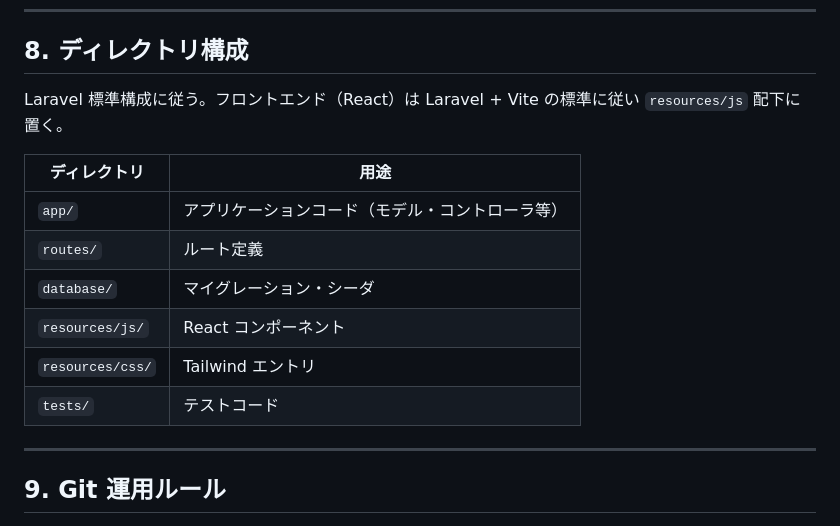
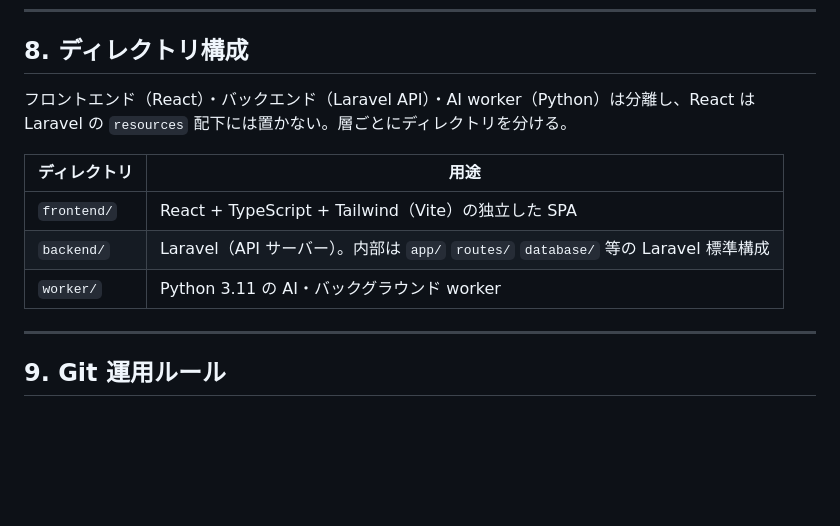
Before and after one commit to space-musicacct/resmane, a Markdown page: docs/開発ルール/コーディング規約.md, the part around the change. Drawn GitHub-style; blank space fills up the shorter version.

Commit message:
コーディング規約のディレクトリ構成を分離構成に修正
Codex レビュー指摘に対応。React を Laravel の resources 配下から出し、frontend / backend / worker のディレクトリ分離に合わせた（技術構成書のフロント・バック分離と整合）。

```diff
--- a/docs/開発ルール/コーディング規約.md
+++ b/docs/開発ルール/コーディング規約.md
@@ -127,16 +127,13 @@
 
 ## 8. ディレクトリ構成
 
-Laravel 標準構成に従う。フロントエンド（React）は Laravel + Vite の標準に従い `resources/js` 配下に置く。
+フロントエンド（React）・バックエンド（Laravel API）・AI worker（Python）は分離し、React は Laravel の `resources` 配下には置かない。層ごとにディレクトリを分ける。
 
-| ディレクトリ      | 用途                                   |
-| ----------------- | -------------------------------------- |
-| `app/`            | アプリケーションコード（モデル・コントローラ等） |
-| `routes/`         | ルート定義                             |
-| `database/`       | マイグレーション・シーダ               |
-| `resources/js/`   | React コンポーネント                   |
-| `resources/css/`  | Tailwind エントリ                      |
-| `tests/`          | テストコード                           |
+| ディレクトリ | 用途                                                                       |
+| ------------ | -------------------------------------------------------------------------- |
+| `frontend/`  | React + TypeScript + Tailwind（Vite）の独立した SPA                         |
+| `backend/`   | Laravel（API サーバー）。内部は `app/` `routes/` `database/` 等の Laravel 標準構成 |
+| `worker/`    | Python 3.11 の AI・バックグラウンド worker                                  |
 
 ---
 
```
